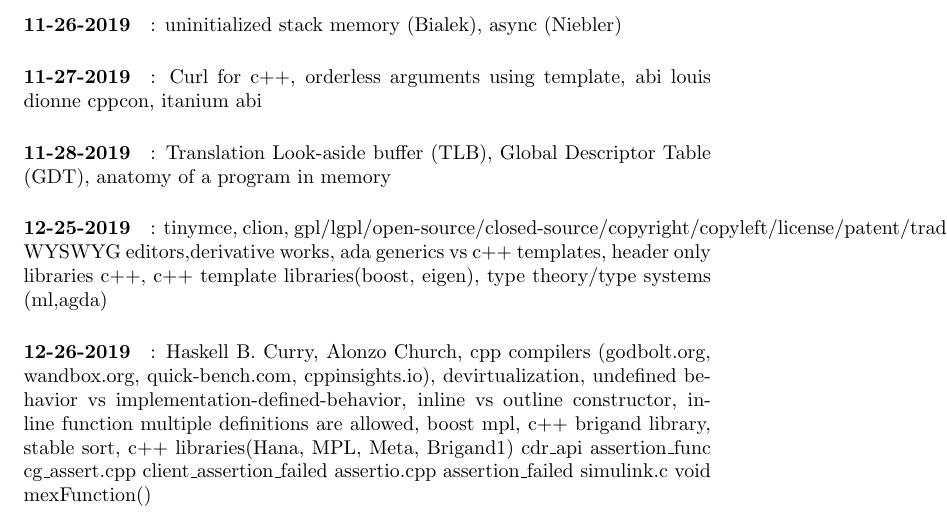
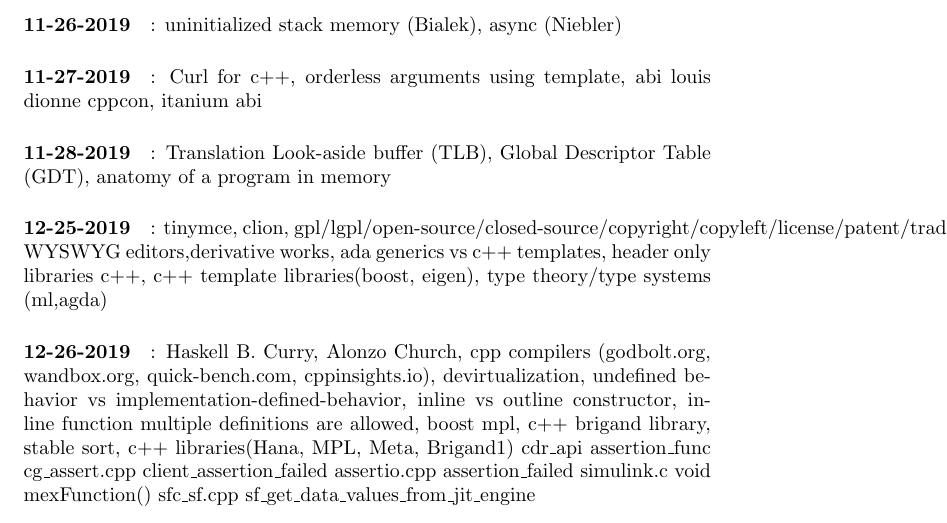
Before and after one commit to prithviraj6116/documents, a LaTeX document (learning.tex, which reads dailyLog.tex): part of page 4 of 4, cut so that both start at the same text. Compiled offline with pdfLaTeX.

Commit message:
no message

```diff
--- a/dailyLog.tex
+++ b/dailyLog.tex
@@ -13,3 +13,4 @@
 cg\_assert.cpp client\_assertion\_failed
 assertio.cpp assertion\_failed
 simulink.c  void mexFunction()
+sfc\_sf.cpp sf\_get\_data\_values\_from\_jit\_engine
```
